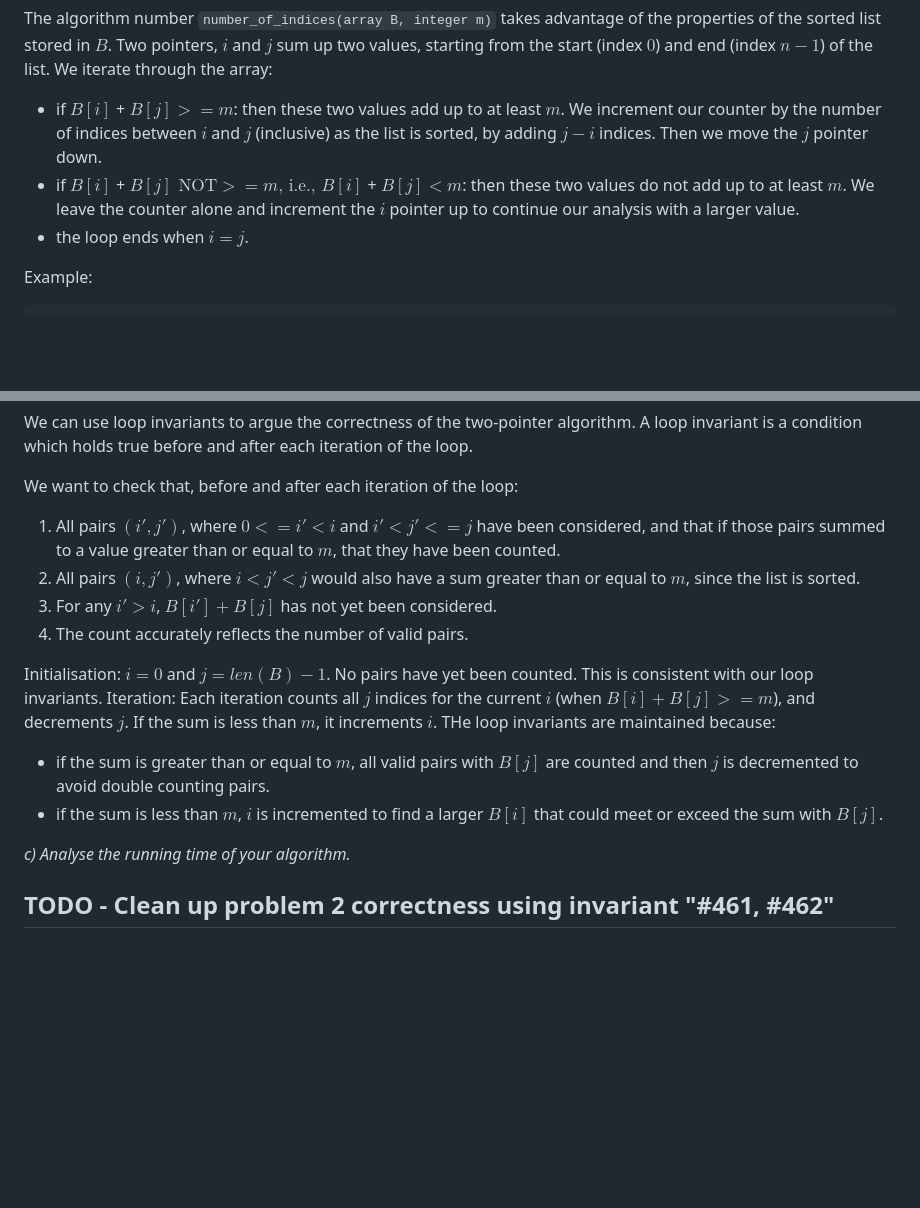
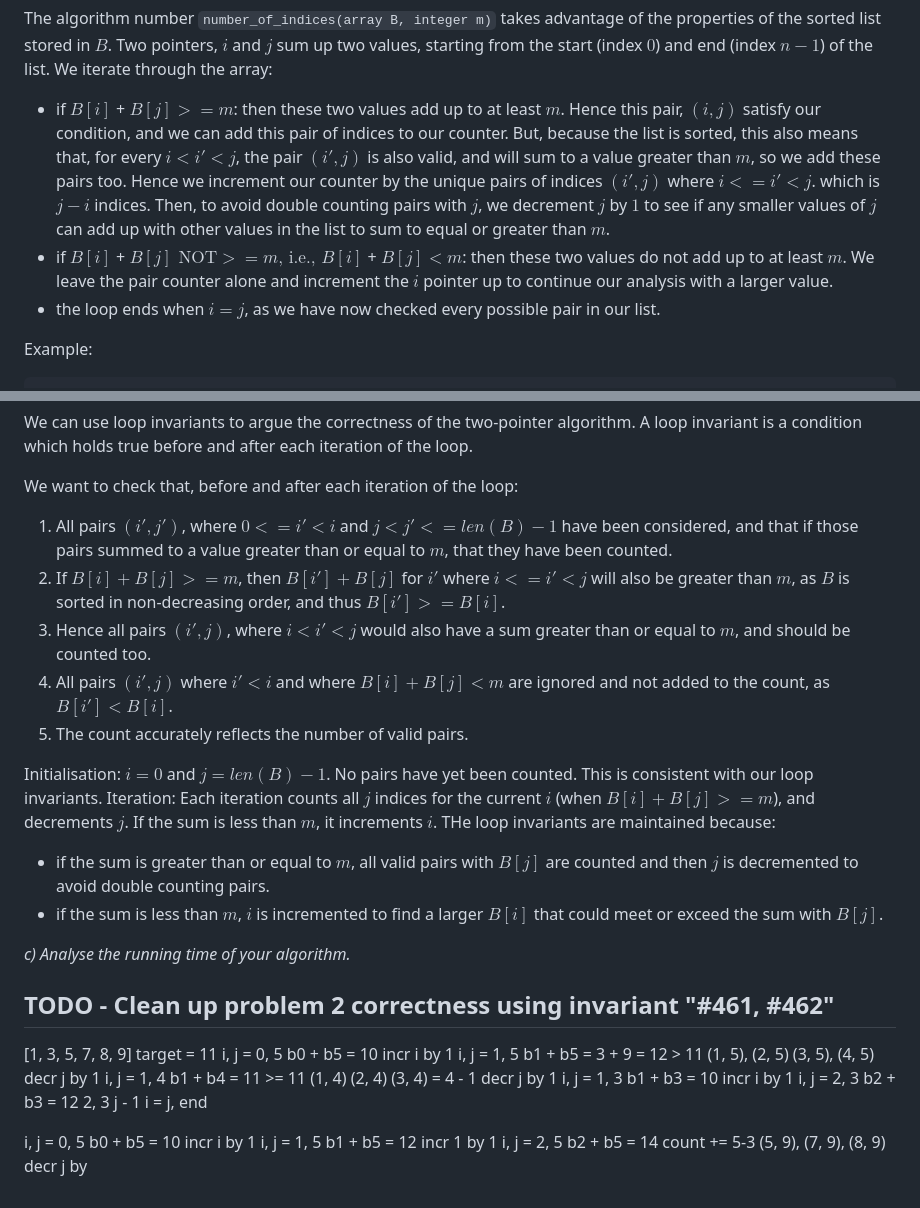
Before and after one commit to infernocadet/comp2123, a Markdown page: Assignments/assignment-1.md, 2 parts joined by grey strips. GitHub-like rendering; blank space fills up the shorter version.

Commit message:
assignment

````diff
--- a/Assignments/assignment-1.md
+++ b/Assignments/assignment-1.md
@@ -163,9 +163,9 @@ def number_of_indices(B, m):
 ```
 
 The algorithm number ```number_of_indices(array B, integer m)``` takes advantage of the properties of the sorted list stored in $B$. Two pointers, $i$ and $j$ sum up two values, starting from the start (index $0$) and end (index $n-1$) of the list. We iterate through the array:
-- if $B[i]$ + $B[j] >= m$: then these two values add up to at least $m$. We increment our counter by the number of indices between $i$ and $j$ (inclusive) as the list is sorted, by adding $j-i$ indices. Then we move the $j$ pointer down.
-- if $B[i]$ + $B[j] \text{ NOT} >= m \text{, i.e., }B[i]$ + $B[j] < m$: then these two values do not add up to at least $m$. We leave the counter alone and increment the $i$ pointer up to continue our analysis with a larger value.
-- the loop ends when $i = j$.
+- if $B[i]$ + $B[j] >= m$: then these two values add up to at least $m$. Hence this pair, $(i, j)$ satisfy our condition, and we can add this pair of indices to our counter. But, because the list is sorted, this also means that, for every $i < i' < j$, the pair $(i', j)$ is also valid, and will sum to a value greater than $m$, so we add these pairs too. Hence we increment our counter by the unique pairs of indices $(i', j)$ where $i <= i' < j$. which is $j-i$ indices. Then, to avoid double counting pairs with $j$, we decrement $j$ by $1$ to see if any smaller values of $j$ can add up with other values in the list to sum to equal or greater than $m$.
+- if $B[i]$ + $B[j] \text{ NOT} >= m \text{, i.e., }B[i]$ + $B[j] < m$: then these two values do not add up to at least $m$. We leave the pair counter alone and increment the $i$ pointer up to continue our analysis with a larger value.
+- the loop ends when $i = j$, as we have now checked every possible pair in our list.
 
 Example:
 
@@ -196,9 +196,10 @@ i += 1 # i = 2
 We can use loop invariants to argue the correctness of the two-pointer algorithm. A loop invariant is a condition which holds true before and after each iteration of the loop.
 
 We want to check that, before and after each iteration of the loop:
-1. All pairs $(i', j')$, where $0 <= i' < i$ and $i' < j' <= j$ have been considered, and that if those pairs summed to a value greater than or equal to $m$, that they have been counted.
-2. All pairs $(i, j')$, where $i < j' < j$ would also have a sum greater than or equal to $m$, since the list is sorted.
-3. For any $i' > i$, $B[i'] + B[j]$ has not yet been considered.
+1. All pairs $(i', j')$, where $0 <= i' < i$ and $j < j' <= len(B) - 1$ have been considered, and that if those pairs summed to a value greater than or equal to $m$, that they have been counted.
+2. If $B[i] + B[j] >= m$, then $B[i'] + B[j]$ for $i'$ where $i <= i' < j$ will also be greater than $m$, as $B$ is sorted in non-decreasing order, and thus $B[i'] >= B[i]$.
+3. Hence all pairs $(i', j)$, where $i < i' < j$ would also have a sum greater than or equal to $m$, and should be counted too.
+4. All pairs $(i', j)$ where $i' < i$ and where $B[i] + B[j] < m$ are ignored and not added to the count, as $B[i'] < B[i]$.
 4. The count accurately reflects the number of valid pairs.
 
 Initialisation: $i = 0$ and $j = len(B) - 1$. No pairs have yet been counted. This is consistent with our loop invariants.
@@ -209,3 +210,37 @@ Iteration: Each iteration counts all $j$ indices for the current $i$ (when $B[i]
 *c) Analyse the running time of your algorithm.*
 
 ## TODO - Clean up problem 2 correctness using invariant "#461, #462"
+
+[1, 3, 5, 7, 8, 9]
+target = 11
+i, j = 0, 5
+b0 + b5 = 10
+incr i by 1
+i, j = 1, 5
+b1 + b5 = 3 + 9 = 12 > 11
+(1, 5), (2, 5) (3, 5), (4, 5)
+decr j by 1
+i, j = 1, 4
+b1 + b4 = 11 >= 11
+(1, 4) (2, 4) (3, 4) = 4 - 1
+decr j by 1
+i, j = 1, 3
+b1 + b3 = 10
+incr i by 1
+i, j = 2, 3
+b2 + b3 = 12
+2, 3
+j - 1
+i = j, end
+
+
+i, j = 0, 5
+b0 + b5 = 10
+incr i by 1
+i, j = 1, 5
+b1 + b5 = 12
+incr 1 by 1
+i, j = 2, 5
+b2 + b5 = 14
+count += 5-3 (5, 9), (7, 9), (8, 9)
+decr j by
````
